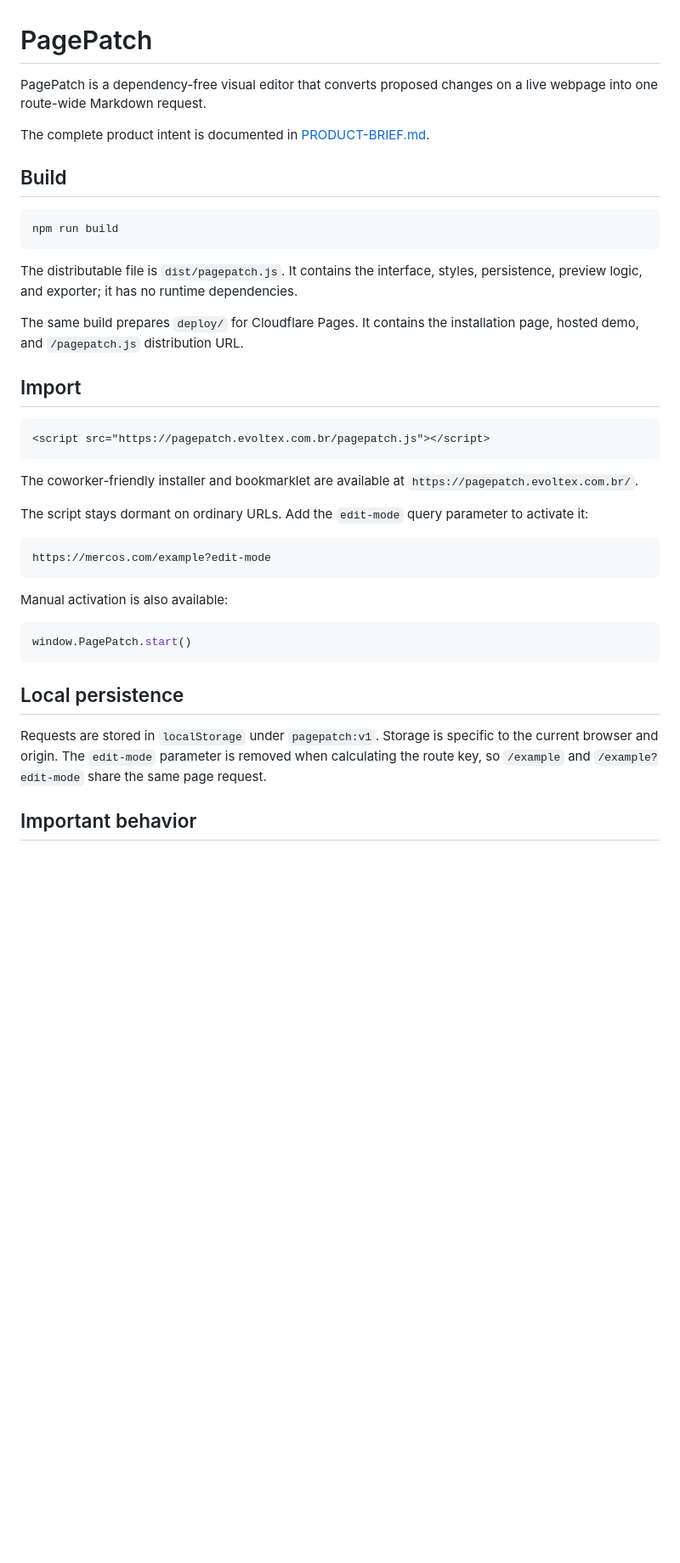
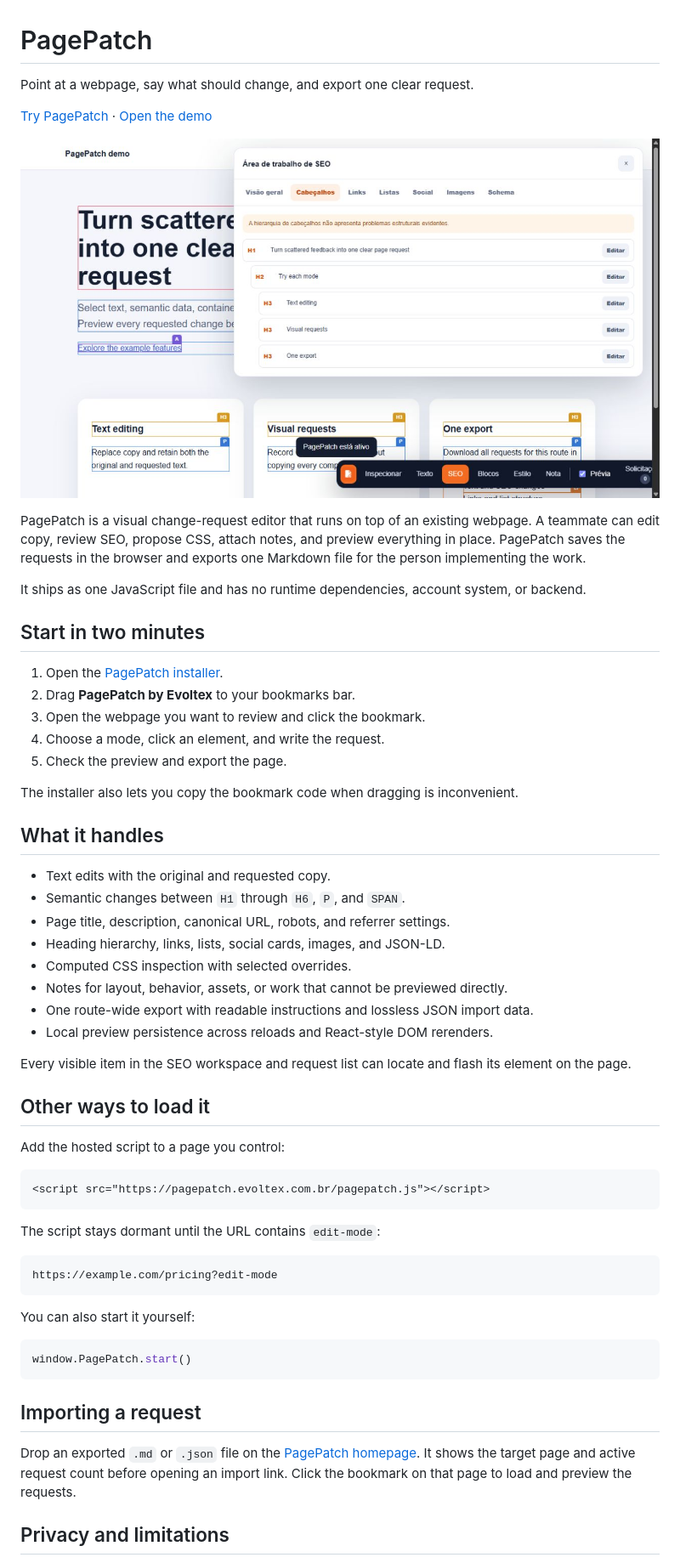
Before and after one commit to felipelguimaraes/pagepatch, a Markdown page: README.md, the part around the change printed below. Shown: that part at 85% size. Rendered like a GitHub page; pictures changed too: docs/images/pagepatch-seo-workspace.png (added); blank space fills up the shorter version.

Commit message:
Prepare PagePatch for public GitHub release

````diff
--- a/README.md
+++ b/README.md
@@ -1,42 +1,61 @@
 # PagePatch
 
-PagePatch is a dependency-free visual editor that converts proposed changes on a live webpage into one route-wide Markdown request.
+Point at a webpage, say what should change, and export one clear request.
 
-The complete product intent is documented in [PRODUCT-BRIEF.md](./PRODUCT-BRIEF.md).
+[Try PagePatch](https://pagepatch.evoltex.com.br/) · [Open the demo](https://pagepatch.evoltex.com.br/demo/index.html?edit-mode)
 
-## Build
+![PagePatch SEO workspace](docs/images/pagepatch-seo-workspace.png)
 
-```powershell
-npm run build
-```
+PagePatch is a visual change-request editor that runs on top of an existing webpage. A teammate can edit copy, review SEO, propose CSS, attach notes, and preview everything in place. PagePatch saves the requests in the browser and exports one Markdown file for the person implementing the work.
 
-The distributable file is `dist/pagepatch.js`. It contains the interface, styles, persistence, preview logic, and exporter; it has no runtime dependencies.
+It ships as one JavaScript file and has no runtime dependencies, account system, or backend.
 
-The same build prepares `deploy/` for Cloudflare Pages. It contains the installation page, hosted demo, and `/pagepatch.js` distribution URL.
+## Start in two minutes
 
-## Import
+1. Open the [PagePatch installer](https://pagepatch.evoltex.com.br/).
+2. Drag **PagePatch by Evoltex** to your bookmarks bar.
+3. Open the webpage you want to review and click the bookmark.
+4. Choose a mode, click an element, and write the request.
+5. Check the preview and export the page.
+
+The installer also lets you copy the bookmark code when dragging is inconvenient.
+
+## What it handles
+
+- Text edits with the original and requested copy.
+- Semantic changes between `H1` through `H6`, `P`, and `SPAN`.
+- Page title, description, canonical URL, robots, and referrer settings.
+- Heading hierarchy, links, lists, social cards, images, and JSON-LD.
+- Computed CSS inspection with selected overrides.
+- Notes for layout, behavior, assets, or work that cannot be previewed directly.
+- One route-wide export with readable instructions and lossless JSON import data.
+- Local preview persistence across reloads and React-style DOM rerenders.
+
+Every visible item in the SEO workspace and request list can locate and flash its element on the page.
+
+## Other ways to load it
+
+Add the hosted script to a page you control:
 
 ```html
 <script src="https://pagepatch.evoltex.com.br/pagepatch.js"></script>
 ```
 
-The coworker-friendly installer and bookmarklet are available at `https://pagepatch.evoltex.com.br/`.
-
-The script stays dormant on ordinary URLs. Add the `edit-mode` query parameter to activate it:
+The script stays dormant until the URL contains `edit-mode`:
 
 ```text
-https://mercos.com/example?edit-mode
+https://example.com/pricing?edit-mode
 ```
 
-Manual activation is also available:
+You can also start it yourself:
 
 ```js
 window.PagePatch.start()
 ```
 
-## Local persistence
+## Importing a request
 
-Requests are stored in `localStorage` under `pagepatch:v1`. Storage is specific to the current browser and origin. The `edit-mode` parameter is removed when calculating the route key, so `/example` and `/example?edit-mode` share the same page request.
+Drop an exported `.md` or `.json` file on the [PagePatch homepage](https://pagepatch.evoltex.com.br/). It shows the target page and active request count before opening an import link. Click the bookmark on that page to load and preview the requests.
 
-## Important behavior
+## Privacy and limitations
 
````
Also changed, not shown: other parts of README.md (+37 -13 lines), .github/pull_request_template.md (added, +18 -0 lines), CONTRIBUTING.md (added, +28 -0 lines), PRODUCT-BRIEF.md (+4 -3 lines), SECURITY.md (added, +11 -0 lines), 13 other files.
